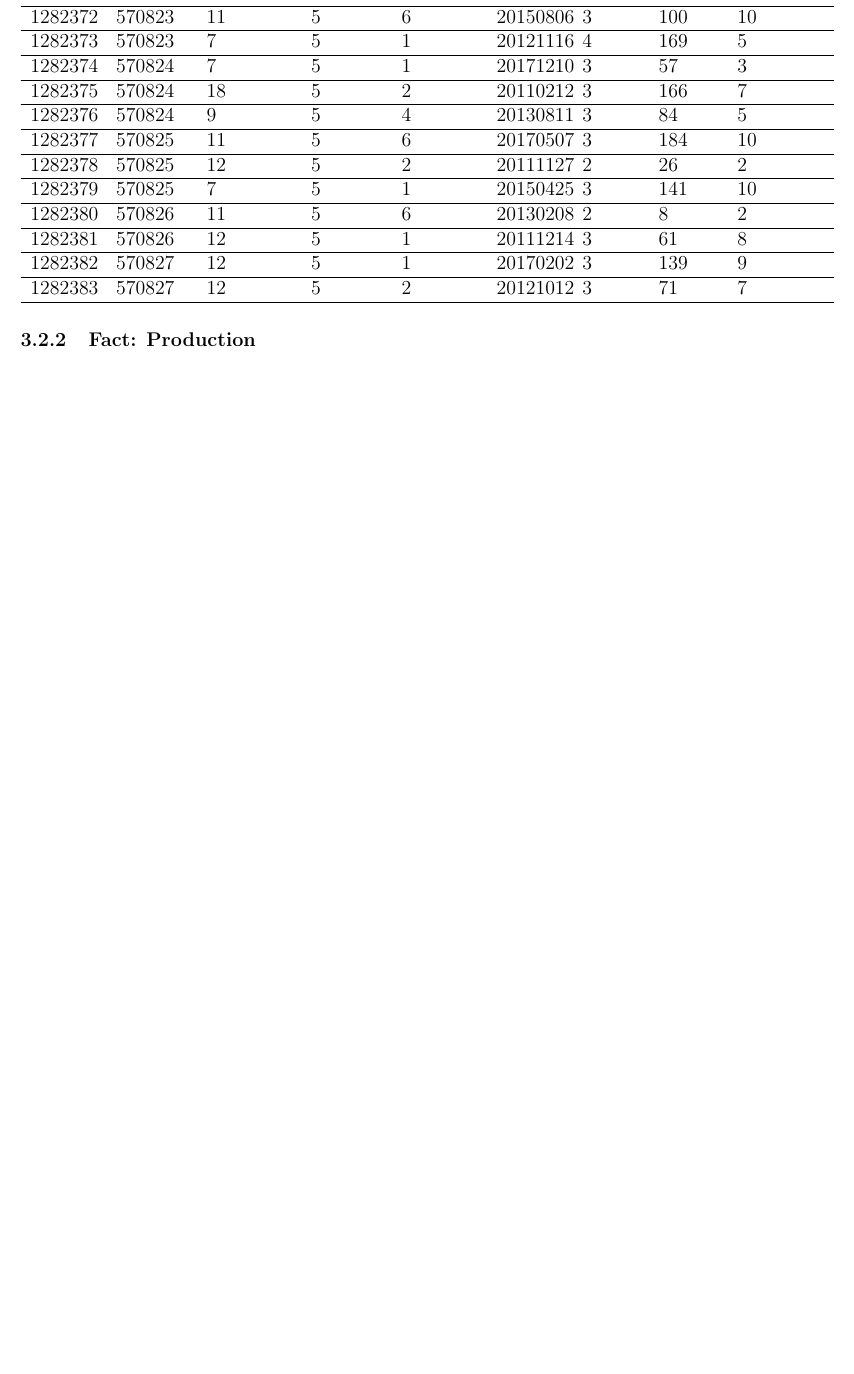
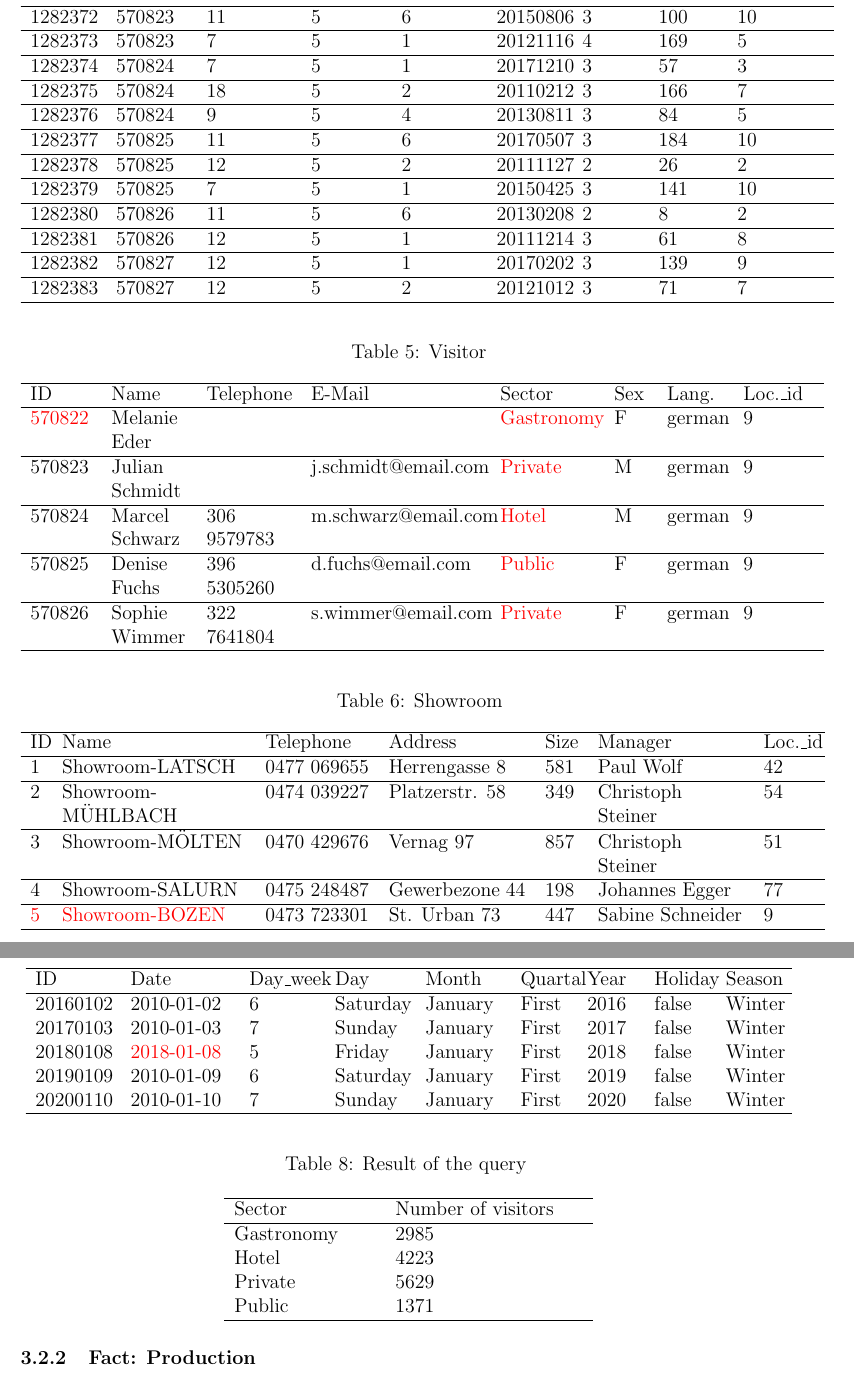
Before and after one commit to addyvieider/DataWarehouse, a LaTeX document (Report/ADMT_group02_report.tex): part of page 7 of 7 before the commit and two parts of pages 7 and 8 of 8 after it, the two joined at a grey line, cut so that both start at the same text, the shorter picture padded with empty space. The pictures show the PDF file Report/ADMT_group02_report.pdf that the author committed with the source.

Commit message:
Continued with report.

```diff
--- a/Report/ADMT_group02_report.tex
+++ b/Report/ADMT_group02_report.tex
@@ -282,3 +282,90 @@ GROUP by v.visitor_sector
         \hline
 \end{longtable}
 
+\begin{longtable}{p{1.3cm}p{1.6cm}p{1.8cm}p{3.6cm}p{2cm}p{.7cm}p{1.2cm}p{1.5cm}}
+        \caption{Visitor}
+        \hline
+        \toprule
+        ID & Name & Telephone & E-Mail & Sector & Sex & Lang. & Loc.\_id \\
+        \midrule
+        \endfirsthead
+        \toprule
+        ID & Name & Telephone & E-Mail & Sector & Sex & Lang. & Loc.\_id \\
+        \midrule
+        \longtableheader
+        \addlinespace
+        \endhead
+        \hline
+        \color{red} 570822 & Melanie Eder &  &  & \color{red} Gastronomy & F & german & 9 \\
+        \hline
+        570823 & Julian Schmidt &  & j.schmidt@email.com & \color{red} Private & M & german & 9 \\
+        \hline
+        570824 & Marcel Schwarz & 306 9579783 & m.schwarz@email.com & \color{red} Hotel & M & german & 9 \\
+        \hline
+        570825 & Denise Fuchs & 396 5305260 & d.fuchs@email.com & \color{red} Public & F & german & 9 \\
+        \hline
+        570826 & Sophie Wimmer & 322 7641804 & s.wimmer@email.com & \color{red} Private & F & german & 9 \\
+        \hline
+\end{longtable}
+
+\begin{longtable}{p{0.25cm}p{3.9cm}p{2.2cm}p{2.9cm}p{.7cm}p{3.1cm}p{1.1cm}}
+        \caption{Showroom}
+        \hline
+        \toprule
+        ID & Name & Telephone & Address & Size & Manager & Loc.\_id \\
+        \midrule
+        \endfirsthead
+        \toprule
+        ID & Name & Telephone & Address & Size & Manager & Loc.\_id \\
+        \midrule
+        \longtableheader
+        \addlinespace
+        \endhead
+        \hline
+        1 & Showroom-LATSCH & 0477 069655 & Herrengasse 8 & 581 & Paul Wolf & 42 \\
+        \hline
+        2 & Showroom-M{\"U}HLBACH & 0474 039227 & Platzerstr. 58 & 349 & Christoph Steiner & 54 \\
+        \hline
+        3 & Showroom-M{\"O}LTEN & 0470 429676 & Vernag 97 & 857 & Christoph Steiner & 51 \\
+        \hline
+        4 & Showroom-SALURN & 0475 248487 & Gewerbezone 44 & 198 & Johannes Egger & 77 \\
+        \hline
+        \color{red} 5 & \color{red} Showroom-BOZEN & 0473 723301 & St. Urban 73 & 447 & Sabine Schneider & 9 \\
+        \hline
+\end{longtable}
+
+\begin{longtable}{p{1.6cm}p{2.1cm}p{1.4cm}p{1.5cm}p{1.6cm}p{1cm}p{1cm}p{1.1cm}p{1.2cm}}
+        \caption{Date}
+        \hline
+        \toprule
+        ID & Date & Day\_week & Day & Month & Quartal & Year & Holiday & Season \\
+        \midrule
+        \endfirsthead
+        \toprule
+        ID & Date & Day\_week & Day & Month & Quartal & Year & Holiday & Season \\
+        \midrule
+        \longtableheader
+        \addlinespace
+        \endhead
+        \hline
+        20160102 & 2010-01-02 & 6 & Saturday & January & First & 2016 & false & Winter \\
+        20170103 & 2010-01-03 & 7 & Sunday & January & First & 2017 & false & Winter \\
+        20180108 & \color{red} 2018-01-08 & 5 & Friday & January & First & 2018 & false & Winter \\
+        20190109 & 2010-01-09 & 6 & Saturday & January & First & 2019 & false & Winter \\
+        20200110 & 2010-01-10 & 7 & Sunday & January & First & 2020 & false & Winter \\
+\hline
+\end{longtable}
+
+\begin{longtable}{p{3cm}p{4cm}}
+        \caption{Result of the query}
+        \hline
+        \toprule
+        Sector & Number of visitors \\
+        \midrule
+        \endfirsthead
+        \toprule
+        Sector & Number of visitors \\
+        \midrule
+        \longtableheader
+        \addlinespace
+        \endhead
```
Also changed, not shown: Report/ADMT_group02_report.pdf, Report/ADMT_group02_report.tex (10 more changed lines), 4 other files.
